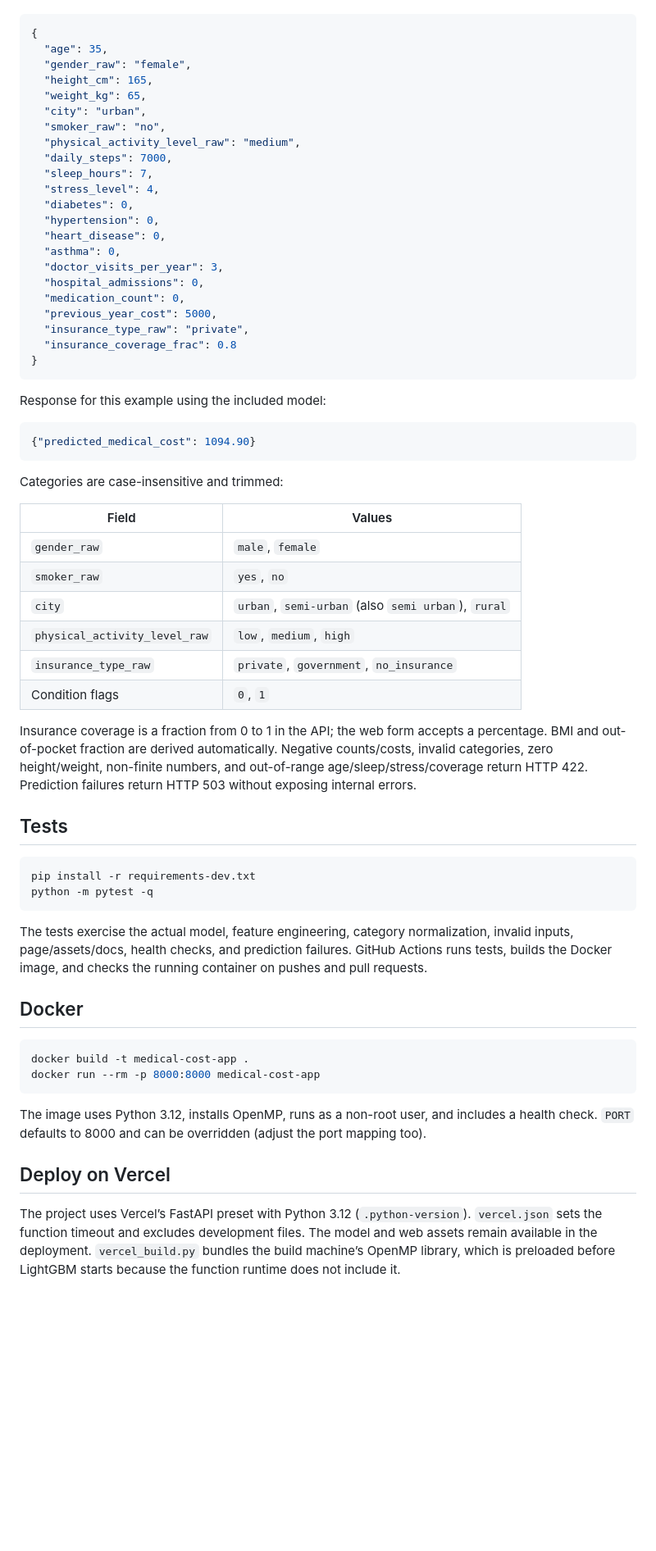
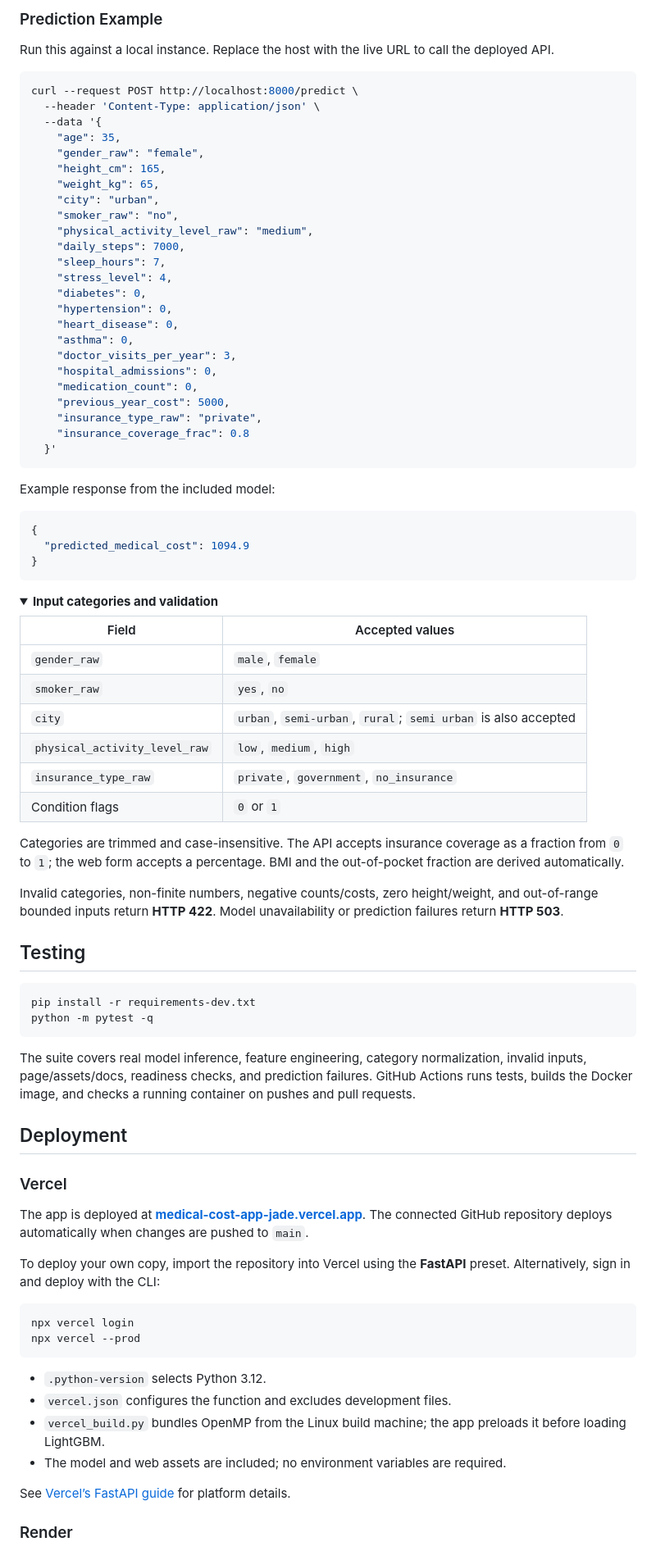
Before and after one commit to Priyanshuraj0909/Medical-cost-app, a Markdown page: README.md, the part around one of its changes. Shown at 82% size. Rendered like a GitHub page; folded sections open; blank space fills up the shorter version.

````diff
--- a/README.md
+++ b/README.md
@@ -29,67 +153,88 @@ The app loads the model during startup and verifies feature names and order. Fil
+### Prediction Example
+
+Run this against a local instance. Replace the host with the live URL to call the deployed API.
+
+```bash
+curl --request POST http://localhost:8000/predict \
+  --header 'Content-Type: application/json' \
+  --data '{
+    "age": 35,
+    "gender_raw": "female",
+    "height_cm": 165,
+    "weight_kg": 65,
+    "city": "urban",
+    "smoker_raw": "no",
+    "physical_activity_level_raw": "medium",
+    "daily_steps": 7000,
+    "sleep_hours": 7,
+    "stress_level": 4,
+    "diabetes": 0,
+    "hypertension": 0,
+    "heart_disease": 0,
+    "asthma": 0,
+    "doctor_visits_per_year": 3,
+    "hospital_admissions": 0,
+    "medication_count": 0,
+    "previous_year_cost": 5000,
+    "insurance_type_raw": "private",
+    "insurance_coverage_frac": 0.8
+  }'
+```
+
+Example response from the included model:
 
 ```json
 {
-  "age": 35,
-  "gender_raw": "female",
-  "height_cm": 165,
-  "weight_kg": 65,
-  "city": "urban",
-  "smoker_raw": "no",
-  "physical_activity_level_raw": "medium",
-  "daily_steps": 7000,
-  "sleep_hours": 7,
-  "stress_level": 4,
-  "diabetes": 0,
-  "hypertension": 0,
-  "heart_disease": 0,
-  "asthma": 0,
-  "doctor_visits_per_year": 3,
-  "hospital_admissions": 0,
-  "medication_count": 0,
-  "previous_year_cost": 5000,
-  "insurance_type_raw": "private",
-  "insurance_coverage_frac": 0.8
+  "predicted_medical_cost": 1094.9
 }
 ```
 
-Response for this example using the included model:
+<details>
+<summary><strong>Input categories and validation</strong></summary>
 
-```json
-{"predicted_medical_cost": 1094.90}
-```
-
-Categories are case-insensitive and trimmed:
-
-| Field | Values |
+| Field | Accepted values |
 | --- | --- |
 | `gender_raw` | `male`, `female` |
 | `smoker_raw` | `yes`, `no` |
-| `city` | `urban`, `semi-urban` (also `semi urban`), `rural` |
+| `city` | `urban`, `semi-urban`, `rural`; `semi urban` is also accepted |
 | `physical_activity_level_raw` | `low`, `medium`, `high` |
 | `insurance_type_raw` | `private`, `government`, `no_insurance` |
-| Condition flags | `0`, `1` |
+| Condition flags | `0` or `1` |
 
-Insurance coverage is a fraction from 0 to 1 in the API; the web form accepts a percentage. BMI and out-of-pocket fraction are derived automatically. Negative counts/costs, invalid categories, zero height/weight, non-finite numbers, and out-of-range age/sleep/stress/coverage return HTTP 422. Prediction failures return HTTP 503 without exposing internal errors.
+Categories are trimmed and case-insensitive. The API accepts insurance coverage as a fraction from `0` to `1`; the web form accepts a percentage. BMI and the out-of-pocket fraction are derived automatically.
 
-## Tests
+Invalid categories, non-finite numbers, negative counts/costs, zero height/weight, and out-of-range bounded inputs return **HTTP 422**. Model unavailability or prediction failures return **HTTP 503**.
+
+</details>
+
+## Testing
 
 ```bash
 pip install -r requirements-dev.txt
 python -m pytest -q
 ```
 
-The tests exercise the actual model, feature engineering, category normalization, invalid inputs, page/assets/docs, health checks, and prediction failures. GitHub Actions runs tests, builds the Docker image, and checks the running container on pushes and pull requests.
+The suite covers real model inference, feature engineering, category normalization, invalid inputs, page/assets/docs, readiness checks, and prediction failures. GitHub Actions runs tests, builds the Docker image, and checks a running container on pushes and pull requests.
 
-## Docker
+## Deployment
+
+### Vercel
+
+The app is deployed at **[medical-cost-app-jade.vercel.app](https://medical-cost-app-jade.vercel.app)**. The connected GitHub repository deploys automatically when changes are pushed to `main`.
+
+To deploy your own copy, import the repository into Vercel using the **FastAPI** preset. Alternatively, sign in and deploy with the CLI:
 
 ```bash
-docker build -t medical-cost-app .
-docker run --rm -p 8000:8000 medical-cost-app
+npx vercel login
+npx vercel --prod
 ```
 
-The image uses Python 3.12, installs OpenMP, runs as a non-root user, and includes a health check. `PORT` defaults to 8000 and can be overridden (adjust the port mapping too).
+- `.python-version` selects Python 3.12.
+- `vercel.json` configures the function and excludes development files.
+- `vercel_build.py` bundles OpenMP from the Linux build machine; the app preloads it before loading LightGBM.
+- The model and web assets are included; no environment variables are required.
 
-## Deploy on Vercel
+See [Vercel’s FastAPI guide](https://vercel.com/docs/frameworks/backend/fastapi) for platform details.
 
-The project uses Vercel’s FastAPI preset with Python 3.12 (`.python-version`). `vercel.json` sets the function timeout and excludes development files. The model and web assets remain available in the deployment. `vercel_build.py` bundles the build machine’s OpenMP library, which is preloaded before LightGBM starts because the function runtime does not include it.
+### Render
 
````
Also changed, not shown: other parts of README.md (+199 -45 lines).
